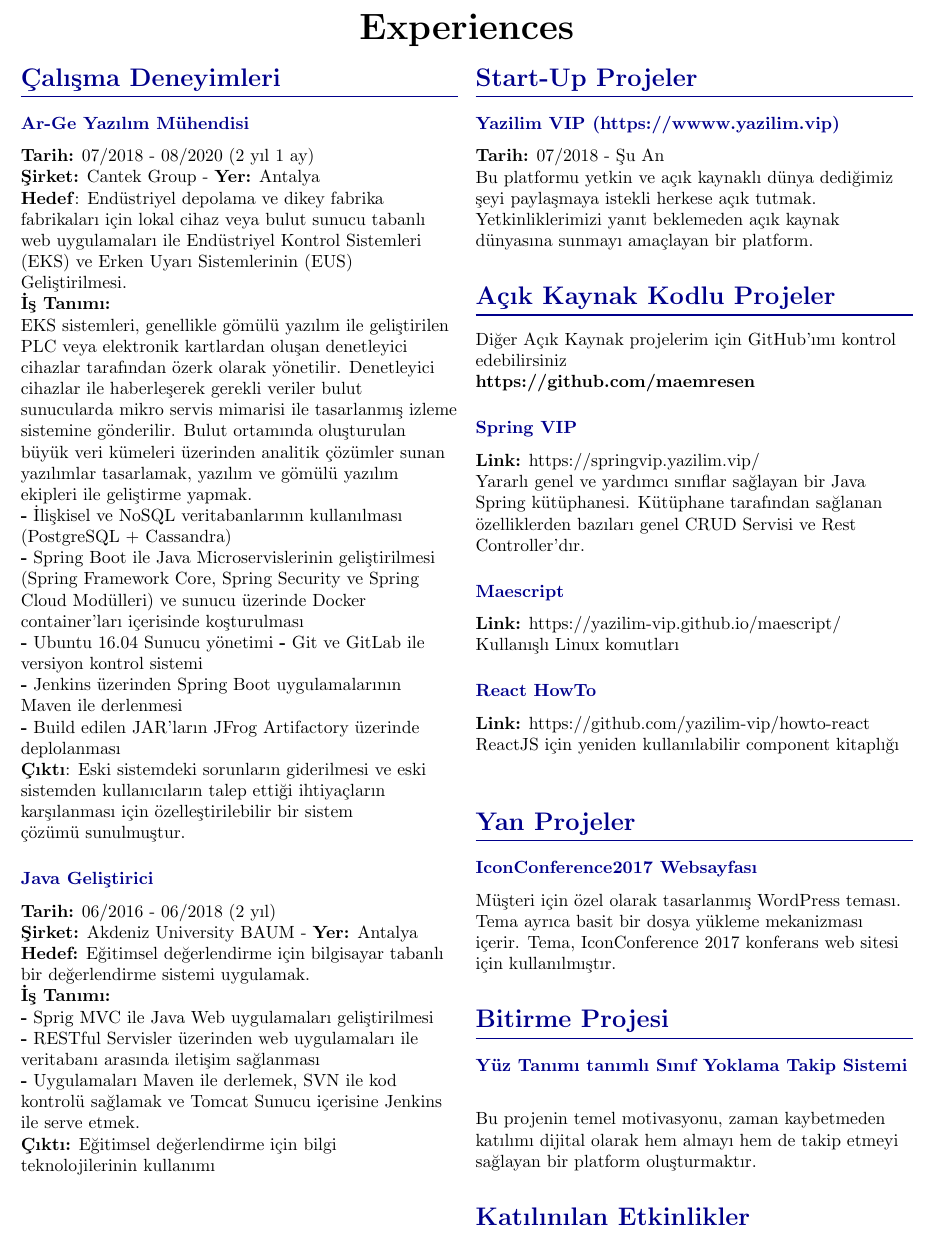
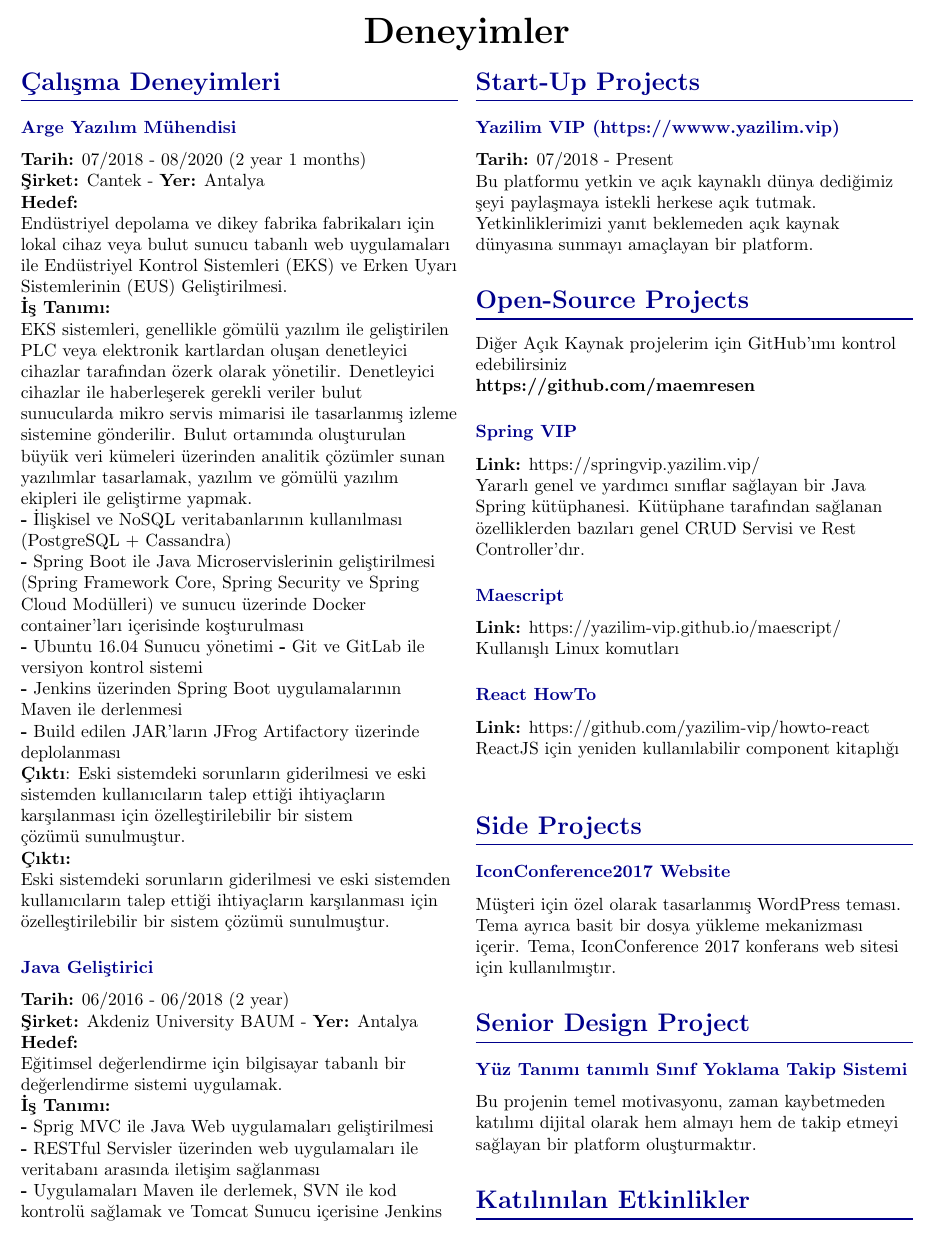
Before and after one commit to yazilim-vip/curriculum-vitae, a LaTeX CV (emre-cv/index.tex, which reads emre-cv/src/sections/work-experience.tex): part of page 2 of 3, cut at the place of the change. Compiled offline with pdfLaTeX.

Commit message:
I(wip): multilanguage

```diff
--- a/emre-cv/index.tex
+++ b/emre-cv/index.tex
@@ -67,8 +67,7 @@ maxbibnames=99, minbibnames=99 % <-- or some absurd number
 \pagebreak
 
 \begin{center}
-  % Full name of CV owner
-  \huge{\textbf{Experiences}}
+  \huge{\textbf{\en{Experiences}\tr{Deneyimler}}}
 \end{center}
 \input{src/sections/work-experience.tex}
 
--- a/emre-cv/src/sections/work-experience.tex
+++ b/emre-cv/src/sections/work-experience.tex
@@ -28,6 +56,5 @@
                 and apply DevOps using CI/CD Softwares running inside separate Docker containers. \\
                 \textbf{|} Managing source code via GitLab \\
                 \textbf{|} Compiling Spring Boot applications with Maven via Jenkins \\
-                \textbf{|} Serving JARs on the JFrog Artifactory via Jenkins  \\
-                \textbf{Outcome}: A customizable system solution has been provided to solve the problems in the old system and to meet the requirements requested by the users from the old system.
+                \textbf{|} Serving JARs on the JFrog Artifactory via Jenkins
             }
@@ -112,2 +61,0 @@
-                \textbf{Tarih:} 07/2018 - 08/2020 (2 yıl 1 ay) \\
-                \textbf{Şirket:} Cantek Group - \textbf{Yer:} Antalya \\
@@ -132,67 +76,153 @@
                 kullanıcıların talep ettiği ihtiyaçların karşılanması için özelleştirilebilir
                 bir sistem çözümü sunulmuştur.
             }
+        }{
+            \en{
+                A customizable system solution has been provided to solve the problems in the
+                old system and to meet the requirements requested by the users from the old system.
+            }
+            \tr{
+                Eski sistemdeki sorunların giderilmesi ve eski sistemden
+                kullanıcıların talep ettiği ihtiyaçların karşılanması için özelleştirilebilir
+                bir sistem çözümü sunulmuştur.
+            }
+        }
 
-            \CvSectionEntry{Java Geliştirici}{
-                \textbf{Tarih:} 06/2016 - 06/2018 (2 yıl) \\
-                \textbf{Şirket:} Akdeniz University BAUM - \textbf{Yer:} Antalya \\
-                \textbf{Hedef:} Eğitimsel değerlendirme için bilgisayar tabanlı bir değerlendirme sistemi uygulamak. \\
-                \textbf{İş Tanımı:} \\
+        \workExperience{\en{Java Developer}\tr{Java Geliştirici}}{06/2016 - 06/2018 (2 year)}{Akdeniz University BAUM}{Antalya}
+        {
+            \en{
+                Implementing a computer-based assessment system for educational assessment.
+            }
+            \tr{
+                Eğitimsel değerlendirme için bilgisayar tabanlı bir değerlendirme sistemi uygulamak.
+            }
+        }{
+            \en{
+                \textbf{-} Developing Java Web Apps (Spring MVC) with using Spring framework \\
+                \textbf{-} Providing communication between web apps and database
+                over RESTful Service \\
+                \textbf{-} Compiling applications with Maven, sending them to the SVN environment,
+                serving them on the Tomcat Server via Jenkins.
+            }
+            \tr{
                 \textbf{-} Sprig MVC ile Java Web uygulamaları geliştirilmesi \\
                 \textbf{-} RESTful Servisler üzerinden web uygulamaları ile veritabanı arasında iletişim sağlanması \\
                 \textbf{-} Uygulamaları Maven ile derlemek, SVN ile kod kontrolü sağlamak
-                ve Tomcat Sunucu içerisine Jenkins ile serve etmek. \\
-                \textbf{Çıktı:} Eğitimsel değerlendirme için bilgi teknolojilerinin kullanımı
+                ve Tomcat Sunucu içerisine Jenkins ile serve etmek.
+            }
+        }{
+            \en{
+                Use of information technology in assessment for educational assessment
+            }
+            \tr{
+                Eğitimsel değerlendirme için bilgi teknolojilerinin kullanımı
+            }
         }
     }
 
     \colbreak
 
-        \CvSection{Start-Up Projeler}{
+    \CvSection{Start-Up Projects}{
         \CvSectionEntry{Yazilim VIP (https://wwww.yazilim.vip)}{
-                \textbf{Tarih:} 07/2018 - Şu An \\
+            \textbf{\lblWorkExperiencesDate :} 07/2018 - Present \\
+            \en{
+                To keep this platform open to everyone who is
+                competent and willing to share what we call an open
+                source world. A platform aimed at presenting our
+                competencies to the open source world without waiting
+                for a response.
+            }
+            \tr{
                 Bu platformu yetkin ve açık kaynaklı dünya dediğimiz şeyi paylaşmaya istekli herkese açık tutmak.
                 Yetkinliklerimizi yanıt beklemeden açık kaynak dünyasına sunmayı amaçlayan bir platform.
             }
         }
+    }
 
-        \CvSection{Açık Kaynak Kodlu Projeler}{
+    \CvSection{Open-Source Projects}{
+        \en{
+            Check my GitHub for my other Open-Source projects \\
+            \textbf{https://github.com/maemresen}
+        }
+        \tr{
             Diğer Açık Kaynak projelerim için GitHub'ımı kontrol edebilirsiniz \\
             \textbf{https://github.com/maemresen}
+        }
 
         \CvSectionEntry{Spring VIP}{
+            \en{
+                \textbf{Link:} https://springvip.yazilim.vip/ \\
+                A Java Spring Library that provides helpful generic and utility classes. Some of the features provided by the library are
+                generic CRUD Service and Rest controllers. maescript
+            }
+            \tr{
                 \textbf{Link:} https://springvip.yazilim.vip/ \\
                 Yararlı genel ve yardımcı sınıflar sağlayan bir Java Spring kütüphanesi.
                 Kütüphane tarafından sağlanan özelliklerden bazıları genel CRUD
                 Servisi ve Rest Controller'dır.
             }
+        }
         \CvSectionEntry{Maescript}{
+            \en{
+                \textbf{Link:} https://yazilim-vip.github.io/maescript/ \\
+                A very useful set of Linux commands
+            }
+            \tr{
                 \textbf{Link:} https://yazilim-vip.github.io/maescript/ \\
                 Kullanışlı Linux komutları
             }
+        }
         \CvSectionEntry{React HowTo}{
+            \en{
+                \textbf{Link:} https://github.com/yazilim-vip/howto-react \\
+                Reusable component library for ReactJS
+            }
+            \tr{
                 \textbf{Link:} https://github.com/yazilim-vip/howto-react \\
                 ReactJS için yeniden kullanılabilir component kitaplığı
             }
         }
+    }
 
-        \CvSection{Yan Projeler}{
-            \CvSectionEntry{IconConference2017 Websayfası}{
+    \CvSection{Side Projects}{
+        \CvSectionEntry{IconConference2017 Website}{
+            \en{
+                Custom-designed WordPress theme for the customer.
+                The theme also includes a basic file upload mechanism. The theme was used for IconConference 2017 conference website.
+            }
+            \tr{
                 Müşteri için özel olarak tasarlanmış WordPress teması.
                 Tema ayrıca basit bir dosya yükleme mekanizması içerir.
                 Tema, IconConference 2017 konferans web sitesi için kullanılmıştır.
             }
         }
+    }
 
-        \CvSection{Bitirme Projesi}{
-            \CvSectionEntry{
-                Yüz Tanımı tanımlı Sınıf Yoklama Takip Sistemi
-            }{
+    \CvSection{Senior Design Project}{
+        \CvSectionEntry{\en{Face Recognition based \\ Class Attendance Tracking System}\tr{Yüz Tanımı tanımlı Sınıf Yoklama Takip Sistemi}}{
+            \en{
+                The main motivaton of that project is creating a platform which makes use
+                able to both taking and tracking attendance digitally without wasting time.
+            }
+            \tr{
                 Bu projenin temel motivasyonu, zaman kaybetmeden katılımı dijital olarak hem almayı
                 hem de takip etmeyi sağlayan bir platform oluşturmaktır.
             }
         }
+    }
 
+
+    \en{
+        \CvSection{Attended Organizations}{
+            \textbf{GDG 2019 :} Participant \\
+            \textbf{ICAIME 2019 :} Participant \\
+            \textbf{Linux Seminar: }Undergraduate Seminar \\
+            \textbf{3. Antalya Bilim Şenliği :} Participant \\
+            \textbf{UBMK 17 :} Crew \\
+        }
+    }
+
+    \tr{
         \CvSection{Katılınılan Etkinlikler}{
             \textbf{GDG 2019 :} Katılımcı \\
             \textbf{ICAIME 2019 :} Katılımcı \\
```
Also changed, not shown: emre-cv/src/commands.tex (+0 -2 lines), emre-cv/src/sections/publications.tex (+2 -1 lines), emre-cv/index.tex (2 more changed lines), emre-cv/src/sections/work-experience.tex (123 more changed lines). Lines whose indentation alone changed are shown as unchanged.
